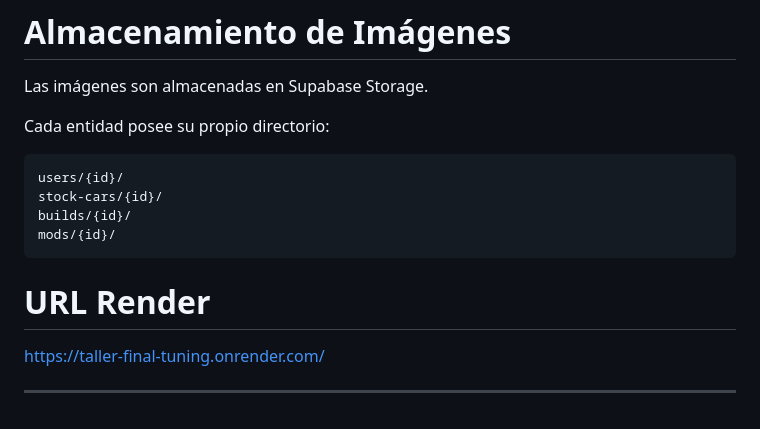
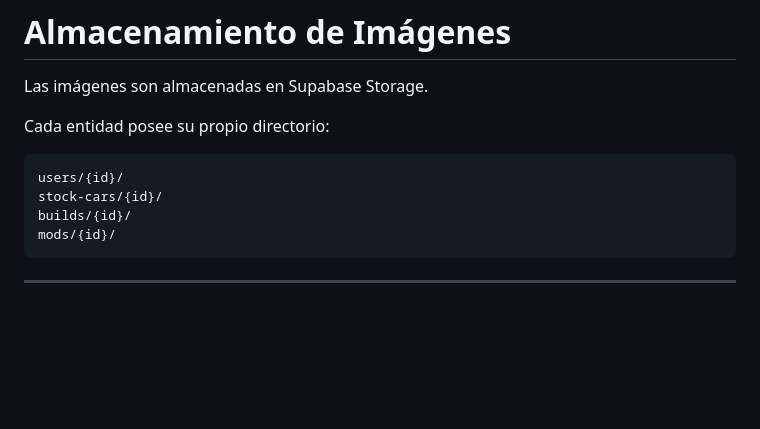
Before and after one commit to CAMIL0ZZ/Taller_Final_Tuning_, a Markdown page: README.md, the part around the change. Rendered like a GitHub page; blank space fills up the shorter version.

Commit message:
[upload] no creo que sea buena idea poner url por ahora...

````diff
--- a/README.md
+++ b/README.md
@@ -470,8 +470,5 @@ stock-cars/{id}/
 builds/{id}/
 mods/{id}/
 ```
-# URL Render
-
-https://taller-final-tuning.onrender.com/
 
 ---
````
